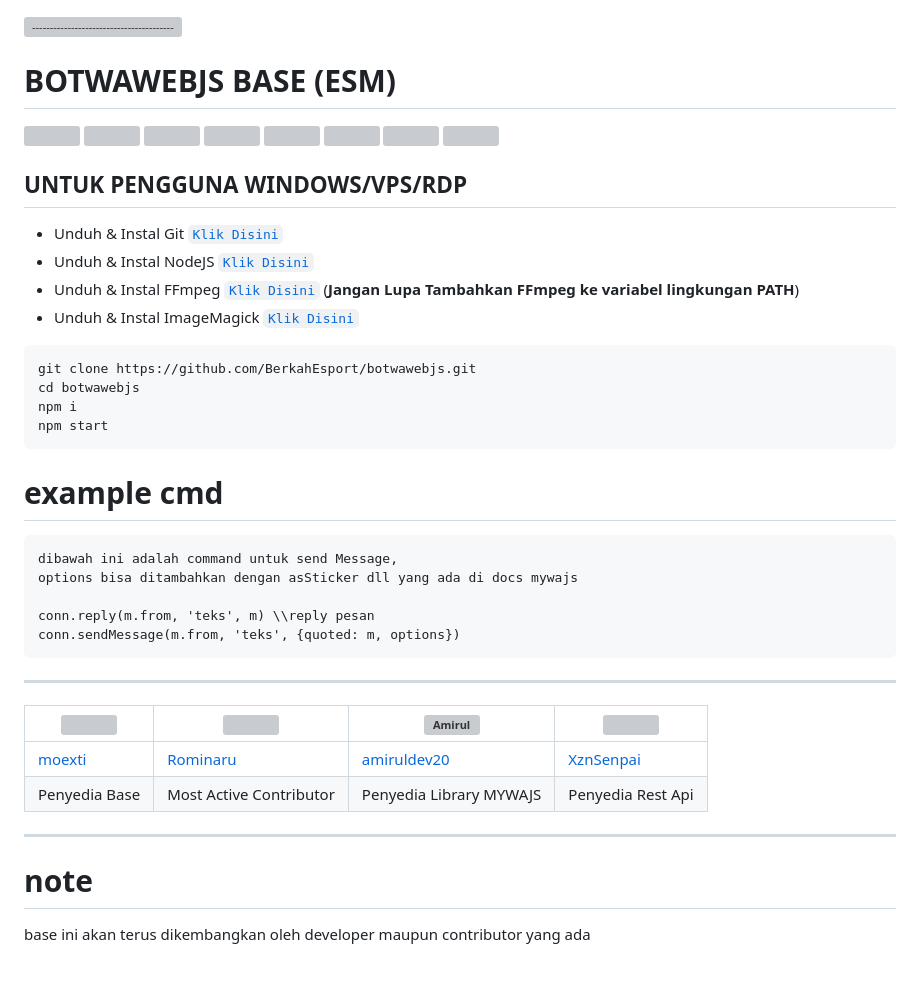
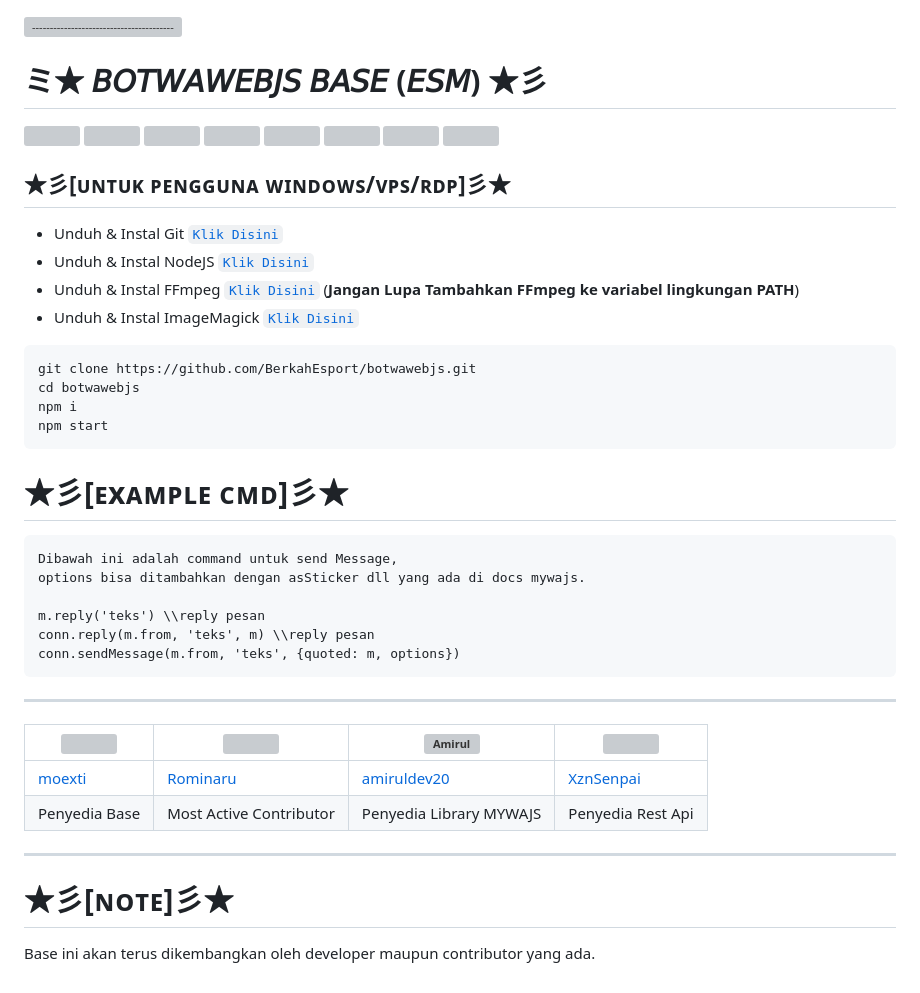
Before and after one commit to BerkahEsport/botwawebjs, a Markdown page: README.md, the part around one of its changes. Rendered like a GitHub page; grey boxes are pictures that could not be loaded.

````diff
--- a/README.md
+++ b/README.md
@@ -1,5 +1,5 @@
 [![-----------------------------------------------------](https://raw.githubusercontent.com/andreasbm/readme/master/assets/lines/colored.png)](#table-of-contents)
-# BOTWAWEBJS BASE (ESM)
+# ミ★ 𝘉𝘖𝘛𝘞𝘈𝘞𝘌𝘉𝘑𝘚 𝘉𝘈𝘚𝘌 (𝘌𝘚𝘔) ★彡
 
 <a href="https://github.com/BerkahEsport/botwawebjs/network/members"><img title="Forks" src="https://img.shields.io/github/forks/BerkahEsport/botwawebjs?label=Forks&color=blue&style=flat-square"></a>
 <a href="https://github.com/BerkahEsport/botwawebjs/watchers"><img title="Watchers" src="https://img.shields.io/github/watchers/BerkahEsport/botwawebjs?label=Watchers&color=green&style=flat-square"></a>
@@ -11,7 +11,7 @@
 <a href="https://github.com/BerkahEsport/botwawebjs/pulls?q=is%3Apr+is%3Aclosed"><img title="Pull Request" src="https://img.shields.io/github/issues-pr-closed/BerkahEsport/botwawebjs?label=PullRequest&color=red&style=flat-square"></a>
 
 
-## UNTUK PENGGUNA WINDOWS/VPS/RDP
+## ★彡[ᴜɴᴛᴜᴋ ᴘᴇɴɢɢᴜɴᴀ ᴡɪɴᴅᴏᴡꜱ/ᴠᴘꜱ/ʀᴅᴘ]彡★
 
 * Unduh & Instal Git [`Klik Disini`](https://git-scm.com/downloads)
 * Unduh & Instal NodeJS [`Klik Disini`](https://nodejs.org/en/download)
@@ -25,11 +25,12 @@ npm i
 npm start
 ```
 
-# example cmd
+# ★彡[ᴇxᴀᴍᴘʟᴇ ᴄᴍᴅ]彡★
 ```
-dibawah ini adalah command untuk send Message,
-options bisa ditambahkan dengan asSticker dll yang ada di docs mywajs
+Dibawah ini adalah command untuk send Message,
+options bisa ditambahkan dengan asSticker dll yang ada di docs mywajs.
 
+m.reply('teks') \\reply pesan
 conn.reply(m.from, 'teks', m) \\reply pesan
 conn.sendMessage(m.from, 'teks', {quoted: m, options})
 ```
@@ -42,5 +43,5 @@ conn.sendMessage(m.from, 'teks', {quoted: m, options})
 Penyedia Base | Most Active Contributor | Penyedia Library MYWAJS | Penyedia Rest Api
 
 ----------
-# note
-base ini akan terus dikembangkan oleh developer maupun contributor yang ada
+# ★彡[ɴᴏᴛᴇ]彡★
+Base ini akan terus dikembangkan oleh developer maupun contributor yang ada.
````
Also changed, not shown: other parts of README.md (+1 -1 lines).
